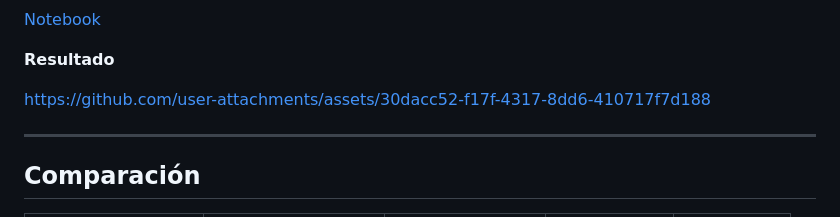
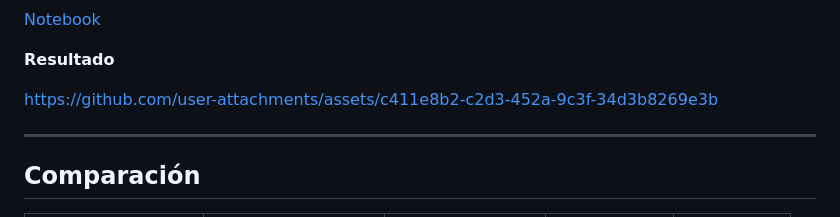
Before and after one commit to LSBR29/Analisis-Modelos-TTS, a Markdown page: README.md, the part around the change. Rendered like a GitHub page.

Commit message:
Ejemplo coquiTTS actualizado

```diff
--- a/README.md
+++ b/README.md
@@ -104,7 +104,7 @@ El tiempo para generar un audio de **7s** (misma entrada que Qwen3) con **GPU es
 
 **Resultado**
 
-https://github.com/user-attachments/assets/30dacc52-f17f-4317-8dd6-410717f7d188
+https://github.com/user-attachments/assets/c411e8b2-c2d3-452a-9c3f-34d3b8269e3b
 
 ---
 
```
